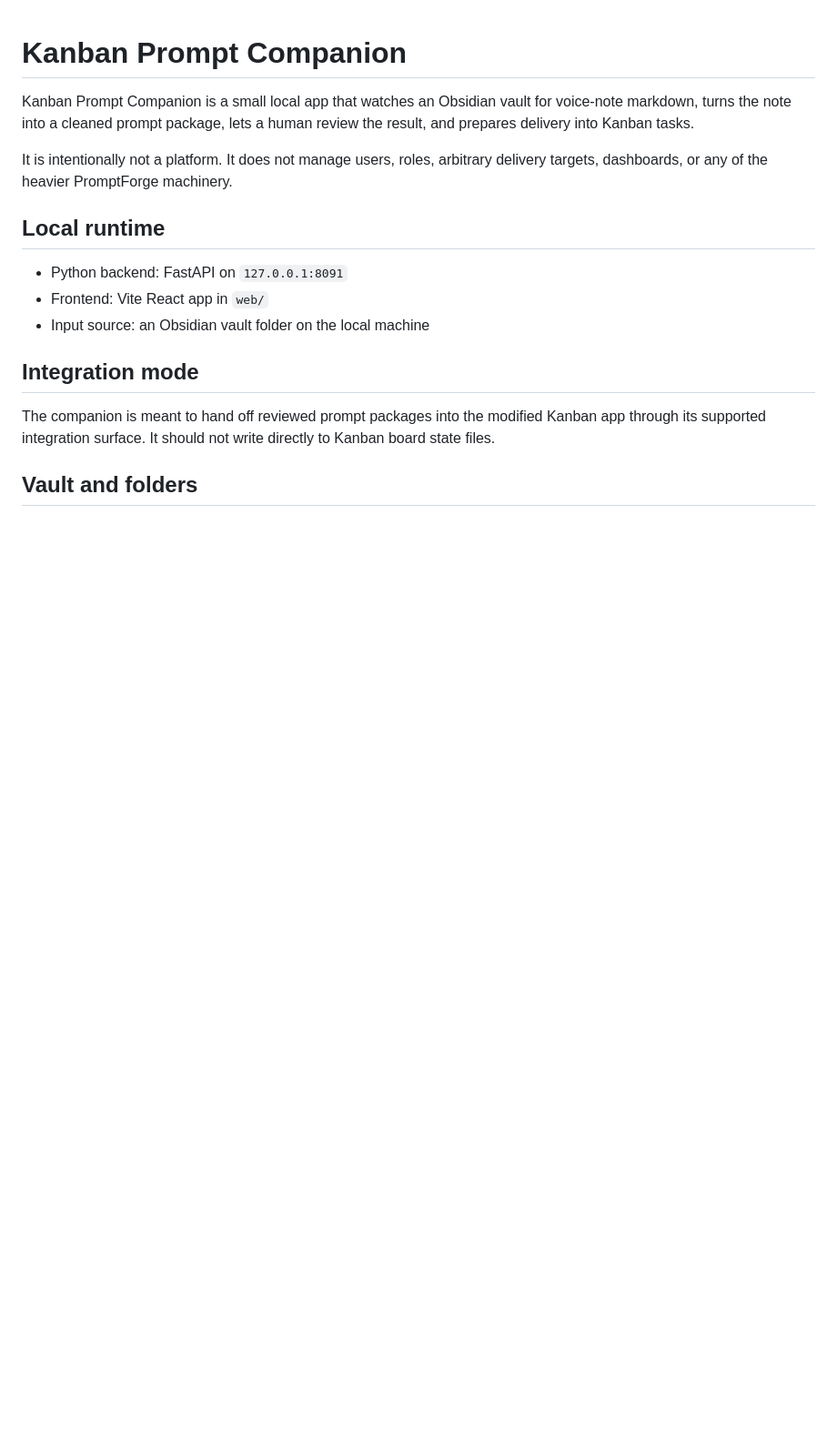
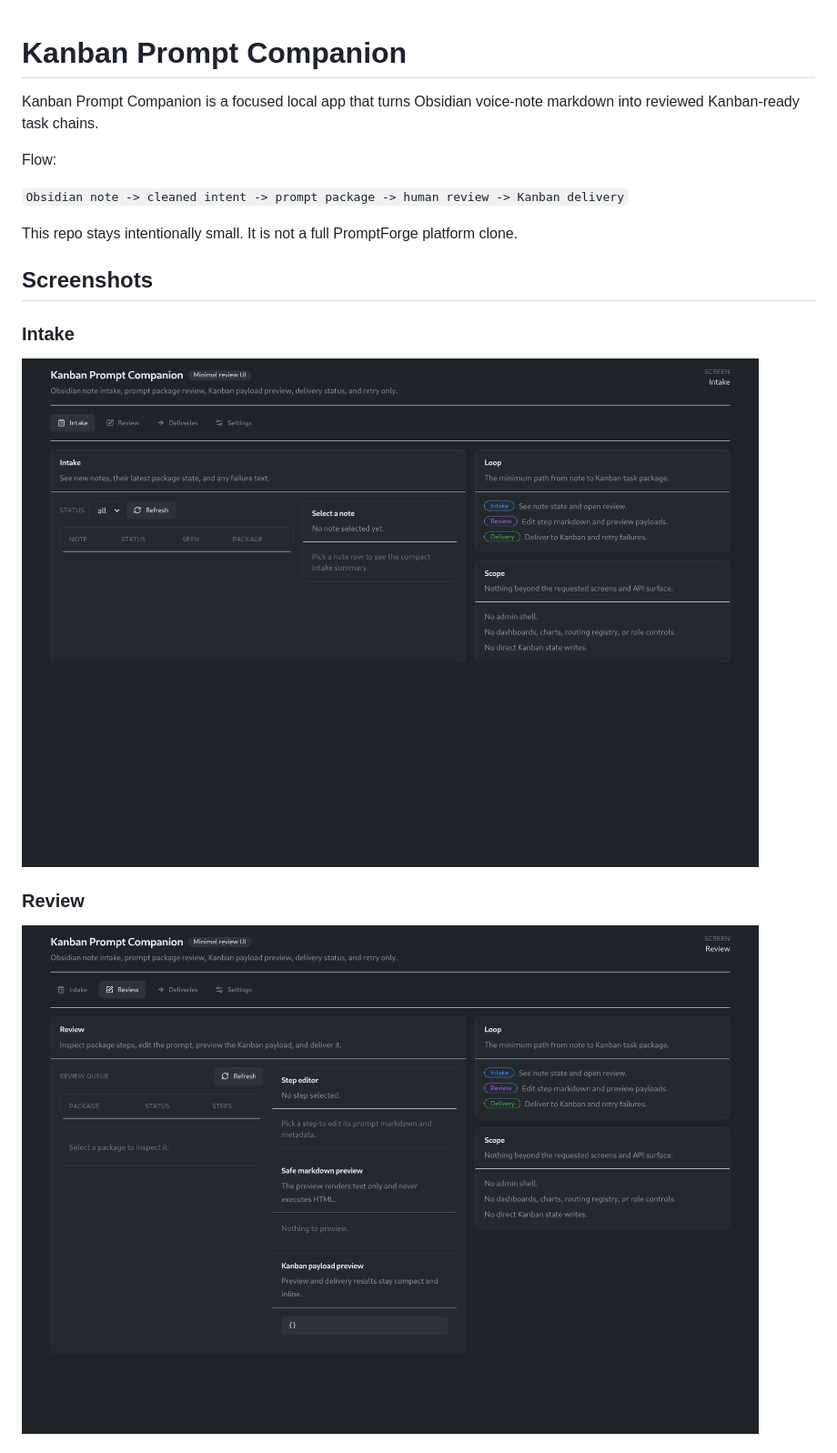
Before and after one commit to ngallodev-software/kanban-prompt-companion, a Markdown page: README.md, the part around one of its changes. Shown at 91% size. Drawn GitHub-style; pictures changed too: docs/screenshots/intake.png (added), docs/screenshots/review.png (added); blank space fills up the shorter version.

Commit message:
Prepare public release docs with screenshots and MIT license

```diff
--- a/README.md
+++ b/README.md
@@ -1,18 +1,18 @@
 # Kanban Prompt Companion
 
-Kanban Prompt Companion is a small local app that watches an Obsidian vault for voice-note markdown, turns the note into a cleaned prompt package, lets a human review the result, and prepares delivery into Kanban tasks.
+Kanban Prompt Companion is a focused local app that turns Obsidian voice-note markdown into reviewed Kanban-ready task chains.
 
-It is intentionally not a platform. It does not manage users, roles, arbitrary delivery targets, dashboards, or any of the heavier PromptForge machinery.
+Flow:
 
-## Local runtime
+`Obsidian note -> cleaned intent -> prompt package -> human review -> Kanban delivery`
 
-- Python backend: FastAPI on `127.0.0.1:8091`
-- Frontend: Vite React app in `web/`
-- Input source: an Obsidian vault folder on the local machine
+This repo stays intentionally small. It is not a full PromptForge platform clone.
 
-## Integration mode
+## Screenshots
 
-The companion is meant to hand off reviewed prompt packages into the modified Kanban app through its supported integration surface. It should not write directly to Kanban board state files.
+### Intake
+![Intake view](docs/screenshots/intake.png)
 
-## Vault and folders
+### Review
+![Review view](docs/screenshots/review.png)
 
```
Also changed, not shown: other parts of README.md (+89 -5 lines), docs/screenshots/deliveries.png (added), docs/screenshots/settings.png (added), 2 other files.
